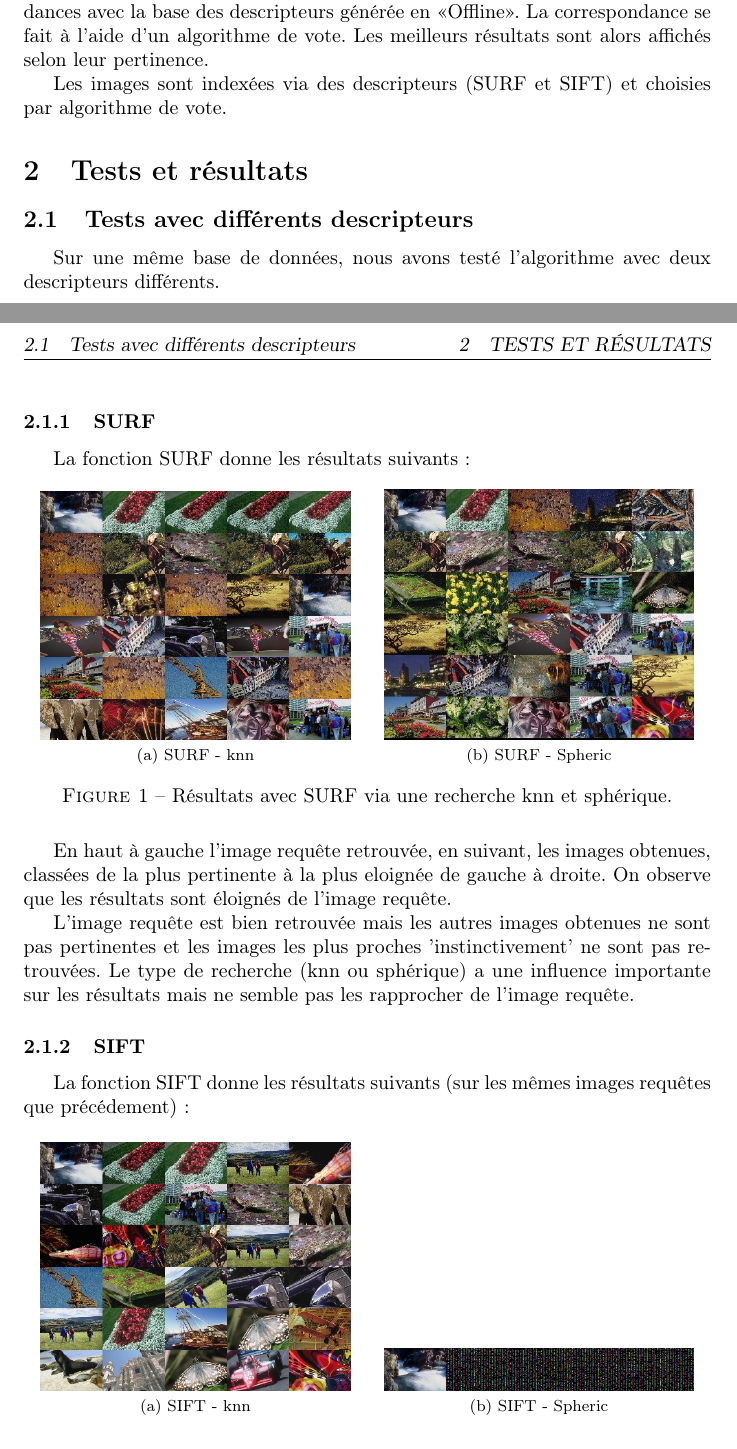
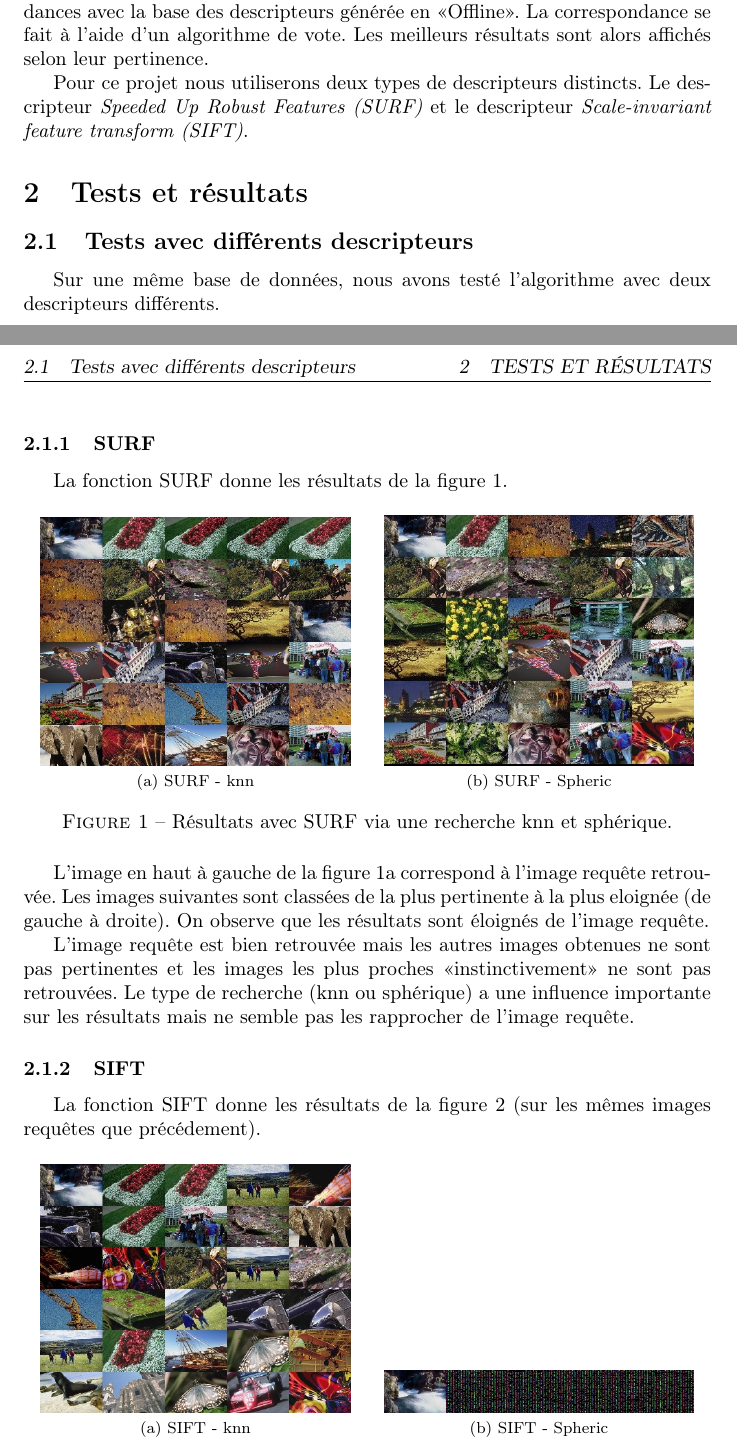
Before and after one commit to Karamaz0V1/DISearch, a LaTeX document (rapport/rapport.tex): two parts of pages 1 and 2 of 3, joined at a grey line, cut so that both start at the same text. Compiled offline with pdfLaTeX.

Commit message:
Correction

```diff
--- a/rapport/rapport.tex
+++ b/rapport/rapport.tex
@@ -25,7 +25,9 @@ d'images. Une autre dite <<Online>> extrait ce même type de descripteur sur une
 correspondances avec la base des descripteurs générée en <<Offline>>. La correspondance se fait à l'aide d'un
 algorithme de vote. Les meilleurs résultats sont alors affichés selon leur pertinence.
 
-Les images sont indexées via des descripteurs (SURF et SIFT) et choisies par algorithme de vote.
+Pour ce projet nous utiliserons deux types de descripteurs distincts.
+Le descripteur {\em Speeded Up Robust
+Features (SURF)} et le descripteur {\em Scale-invariant feature transform (SIFT)}.
 
 \section{Tests et résultats}
 \subsection{Tests avec différents descripteurs}
@@ -34,11 +36,11 @@ Sur une même base de données, nous avons testé l'algorithme avec deux descrip
 
 \subsubsection{SURF}
 
-La fonction SURF donne les résultats suivants:
+La fonction SURF donne les résultats de la figure \ref{surf}.
 
 \begin{figure}[!ht]%htp]
   \centering
-  \subfloat[SURF - knn]{\label{desc:surf-knn}\includegraphics[width=0.45\textwidth]{img/KMeansIndex/knn/corel_0000000303_512_COREL_SURF.jpg}}
+  \subfloat[SURF - knn]{\label{surf:knn}\includegraphics[width=0.45\textwidth]{img/KMeansIndex/knn/corel_0000000303_512_COREL_SURF.jpg}}
   \hspace{0.04\textwidth}
-  \subfloat[SURF - Spheric]{\label{desc:surf-spheric}\includegraphics[width=0.45\textwidth]{img/KMeansIndex/radius/corel_0000000303_512_COREL_SURF.jpg}}
+  \subfloat[SURF - Spheric]{\label{surf:spheric}\includegraphics[width=0.45\textwidth]{img/KMeansIndex/radius/corel_0000000303_512_COREL_SURF.jpg}}
   \caption{Résultats avec SURF via une recherche knn et sphérique.}
@@ -46,18 +48,20 @@ La fonction SURF donne les résultats suivants:
 \end{figure}
 
-En haut à gauche l'image requête retrouvée, en suivant, les images obtenues, classées de la plus pertinente à la plus eloignée de gauche à droite.
+L'image en haut à gauche de la figure \ref{surf:knn} correspond à l'image requête retrouvée. Les images suivantes sont
+classées de la plus pertinente à la plus eloignée (de gauche à droite).
 On observe que les résultats sont éloignés de l'image requête.
 
-L'image requête est bien retrouvée mais les autres images obtenues ne sont pas pertinentes et les images les plus proches 'instinctivement' ne sont pas retrouvées. Le type de recherche (knn ou sphérique) a une influence importante sur les résultats mais ne semble pas les rapprocher de l'image requête.
+L'image requête est bien retrouvée mais les autres images obtenues ne sont pas pertinentes et les images les
+plus proches <<instinctivement>> ne sont pas retrouvées.
+Le type de recherche (knn ou sphérique) a une influence importante sur les résultats mais ne semble pas les rapprocher de l'image requête.
 
 \subsubsection{SIFT}
 
-La fonction SIFT donne les résultats suivants (sur les mêmes images requêtes que précédement):
-
+La fonction SIFT donne les résultats de la figure \ref{sift} (sur les mêmes images requêtes que précédement).
 
 \begin{figure}[!ht]%htp]
   \centering
-  \subfloat[SIFT - knn]{\label{desc:sift}\includegraphics[width=0.45\textwidth]{img/KMeansIndex/knn/corel_0000000303_512_COREL_SIFT.jpg}}
+  \subfloat[SIFT - knn]{\label{sift:knn}\includegraphics[width=0.45\textwidth]{img/KMeansIndex/knn/corel_0000000303_512_COREL_SIFT.jpg}}
   \hspace{0.04\textwidth}
-  \subfloat[SIFT - Spheric]{\label{desc:sift}\includegraphics[width=0.45\textwidth]{img/KMeansIndex/radius/corel_0000000303_512_COREL_SIFT.jpg}}
+  \subfloat[SIFT - Spheric]{\label{sift:spheric}\includegraphics[width=0.45\textwidth]{img/KMeansIndex/radius/corel_0000000303_512_COREL_SIFT.jpg}}
   \caption{Résultats avec SIFT via une recherche en knn et sphérique.}
@@ -68,2 +72 @@ En haut à gauche l'image requête retrouvée, en suivant, les images obtenues,
 
-La pertinence des résultats ici est la même que pour les descripteurs SURF. En revanche, dans ce cas précis vient du fait que pour une recherche sphérique, seule l'image requête est trouvée. Les autres sont trop éloignées pour être conservées. Le nombre de 'vrais positifs' n'est pas amélioré mais cela diminue le nombre de 'faux positifs'. Selon le type de recherche, cela peut être, ou non, un avantage.
```
Also changed, not shown: rapport/rapport.tex (14 more changed lines).
